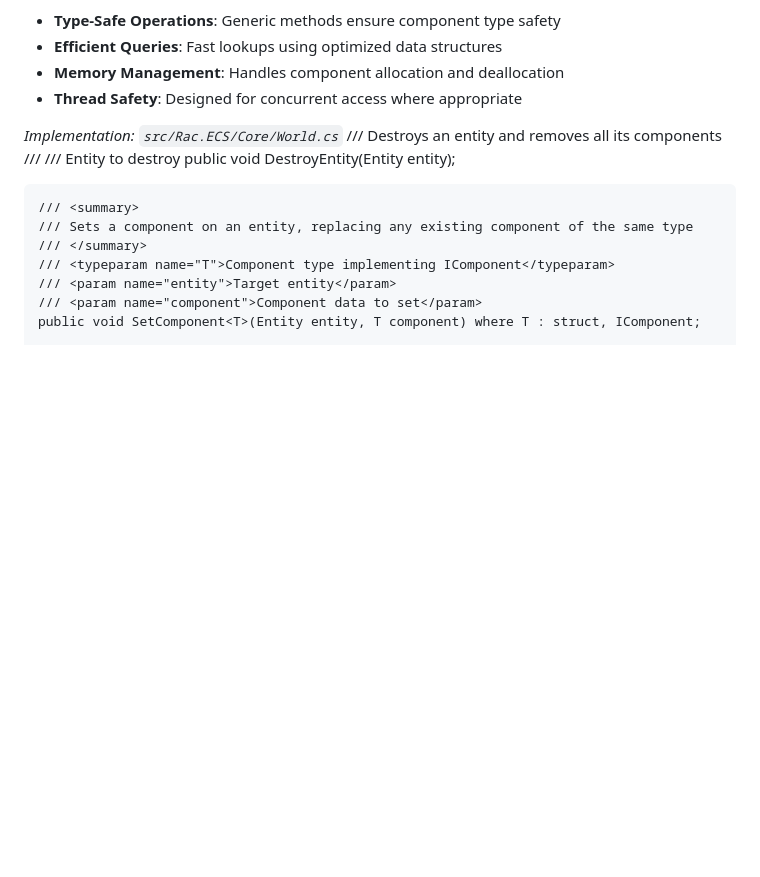
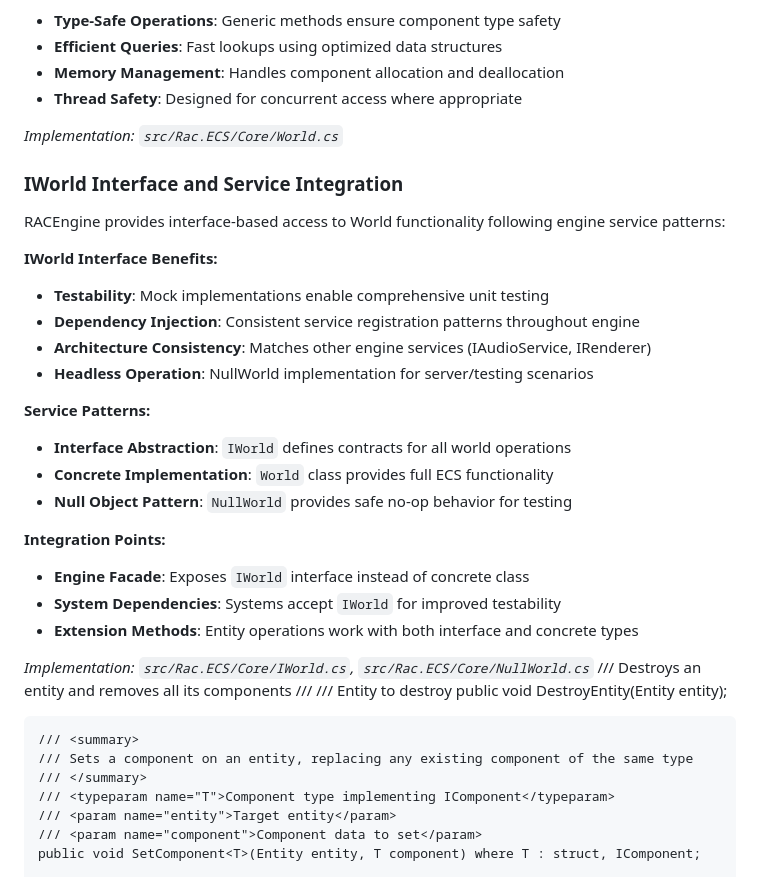
Before and after one commit to tomasforsman/RACEngine, a Markdown page: docs/architecture/ecs-architecture.md, the part around the change. Rendered like a GitHub page; blank space fills up the shorter version.

```diff
--- a/docs/architecture/ecs-architecture.md
+++ b/docs/architecture/ecs-architecture.md
@@ -108,6 +108,28 @@ The World serves as the central data coordinator and storage manager:
 - **Thread Safety**: Designed for concurrent access where appropriate
 
 *Implementation: `src/Rac.ECS/Core/World.cs`*
+
+### IWorld Interface and Service Integration
+
+RACEngine provides interface-based access to World functionality following engine service patterns:
+
+**IWorld Interface Benefits:**
+- **Testability**: Mock implementations enable comprehensive unit testing
+- **Dependency Injection**: Consistent service registration patterns throughout engine
+- **Architecture Consistency**: Matches other engine services (IAudioService, IRenderer)
+- **Headless Operation**: NullWorld implementation for server/testing scenarios
+
+**Service Patterns:**
+- **Interface Abstraction**: `IWorld` defines contracts for all world operations
+- **Concrete Implementation**: `World` class provides full ECS functionality
+- **Null Object Pattern**: `NullWorld` provides safe no-op behavior for testing
+
+**Integration Points:**
+- **Engine Facade**: Exposes `IWorld` interface instead of concrete class
+- **System Dependencies**: Systems accept `IWorld` for improved testability
+- **Extension Methods**: Entity operations work with both interface and concrete types
+
+*Implementation: `src/Rac.ECS/Core/IWorld.cs`, `src/Rac.ECS/Core/NullWorld.cs`*
     /// Destroys an entity and removes all its components
     /// </summary>
     /// <param name="entity">Entity to destroy</param>
```
Also changed, not shown: docs/educational-material/getting-started-tutorial.md (+2 -0 lines), docs/projects/Rac.Engine.md (+25 -2 lines).
